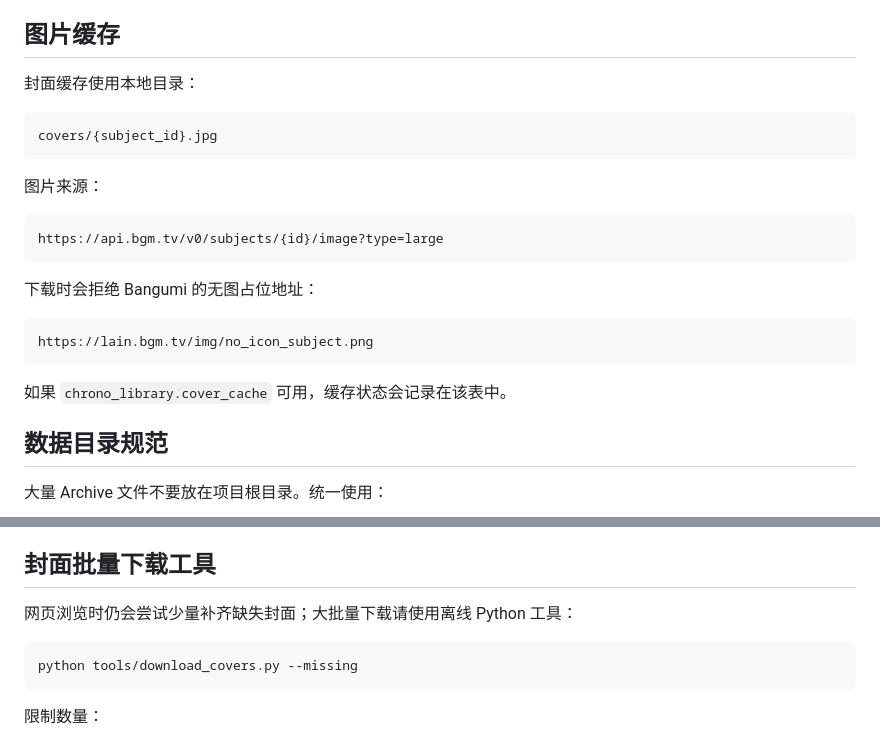
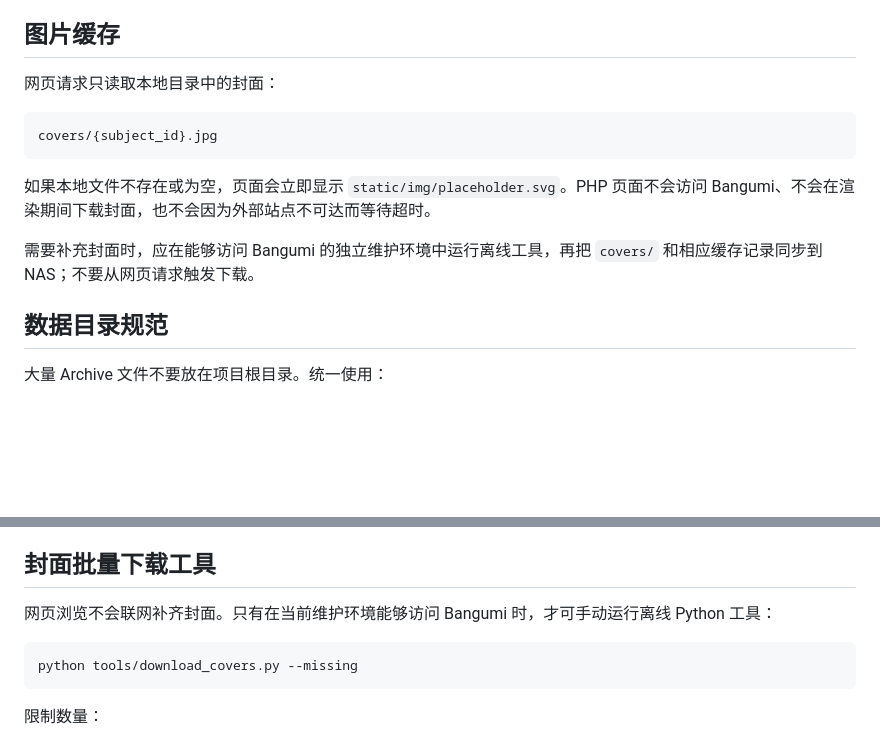
Before and after one commit to shakamilo1/ChronoShelter, a Markdown page: README.md, 2 parts joined by grey strips. Drawn GitHub-style; blank space fills up the shorter version.

Commit message:
Document offline-only cover handling

````diff
--- a/README.md
+++ b/README.md
@@ -178,25 +178,15 @@ CHRONOSHELTER_LIBRARY_DB_NAME=chrono_library
 
 ## 图片缓存
 
-封面缓存使用本地目录：
+网页请求只读取本地目录中的封面：
 
 ```text
 covers/{subject_id}.jpg
 ```
 
-图片来源：
+如果本地文件不存在或为空，页面会立即显示 `static/img/placeholder.svg`。PHP 页面不会访问 Bangumi、不会在渲染期间下载封面，也不会因为外部站点不可达而等待超时。
 
-```text
-https://api.bgm.tv/v0/subjects/{id}/image?type=large
-```
-
-下载时会拒绝 Bangumi 的无图占位地址：
-
-```text
-https://lain.bgm.tv/img/no_icon_subject.png
-```
-
-如果 `chrono_library.cover_cache` 可用，缓存状态会记录在该表中。
+需要补充封面时，应在能够访问 Bangumi 的独立维护环境中运行离线工具，再把 `covers/` 和相应缓存记录同步到 NAS；不要从网页请求触发下载。
 
 ## 数据目录规范
 
@@ -323,7 +313,7 @@ CHRONOSHELTER_AUTH_PASSWORD_HASH='password_hash 输出值'
 
 ## 封面批量下载工具
 
-网页浏览时仍会尝试少量补齐缺失封面；大批量下载请使用离线 Python 工具：
+网页浏览不会联网补齐封面。只有在当前维护环境能够访问 Bangumi 时，才可手动运行离线 Python 工具：
 
 ```bash
 python tools/download_covers.py --missing
````
